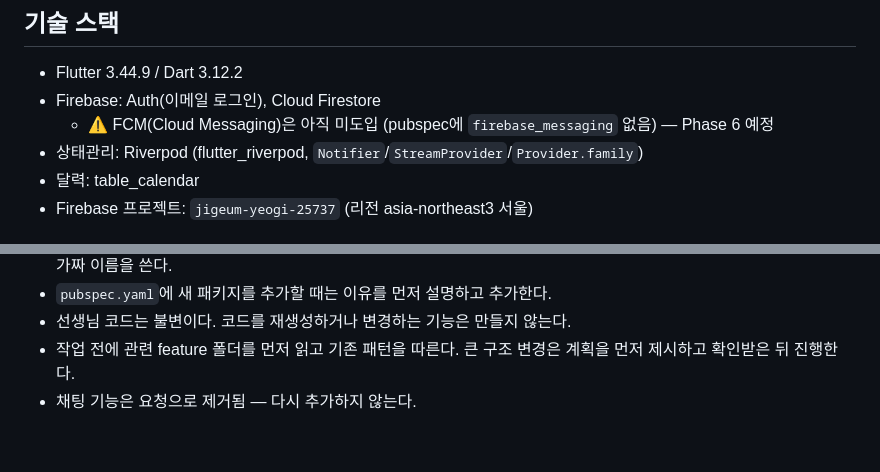
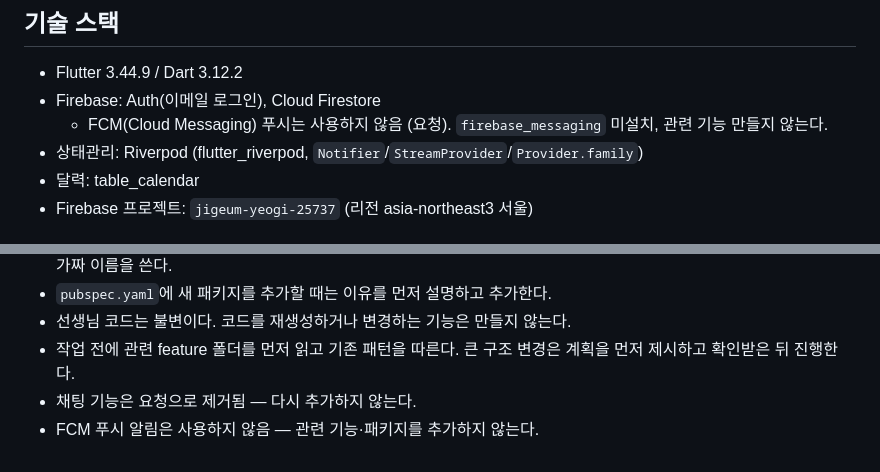
Before and after one commit to Diana-yjh/Jigeum_Yeogi, a Markdown page: CLAUDE.md, 2 parts joined by grey strips. Rendered like a GitHub page.

```diff
--- a/CLAUDE.md
+++ b/CLAUDE.md
@@ -15,7 +15,7 @@
 
 - Flutter 3.44.9 / Dart 3.12.2
 - Firebase: Auth(이메일 로그인), Cloud Firestore
-  - ⚠️ FCM(Cloud Messaging)은 아직 미도입 (pubspec에 `firebase_messaging` 없음) — Phase 6 예정
+  - FCM(Cloud Messaging) 푸시는 사용하지 않음 (요청). `firebase_messaging` 미설치, 관련 기능 만들지 않는다.
 - 상태관리: Riverpod (flutter_riverpod, `Notifier`/`StreamProvider`/`Provider.family`)
 - 달력: table_calendar
 - Firebase 프로젝트: `jigeum-yeogi-25737` (리전 asia-northeast3 서울)
@@ -85,3 +85,4 @@ firebase deploy --only firestore:indexes  # 인덱스 배포
 - 선생님 코드는 불변이다. 코드를 재생성하거나 변경하는 기능은 만들지 않는다.
 - 작업 전에 관련 feature 폴더를 먼저 읽고 기존 패턴을 따른다. 큰 구조 변경은 계획을 먼저 제시하고 확인받은 뒤 진행한다.
 - 채팅 기능은 요청으로 제거됨 — 다시 추가하지 않는다.
+- FCM 푸시 알림은 사용하지 않음 — 관련 기능·패키지를 추가하지 않는다.
```
Also changed, not shown: docs/PROGRESS.md (+5 -1 lines).
